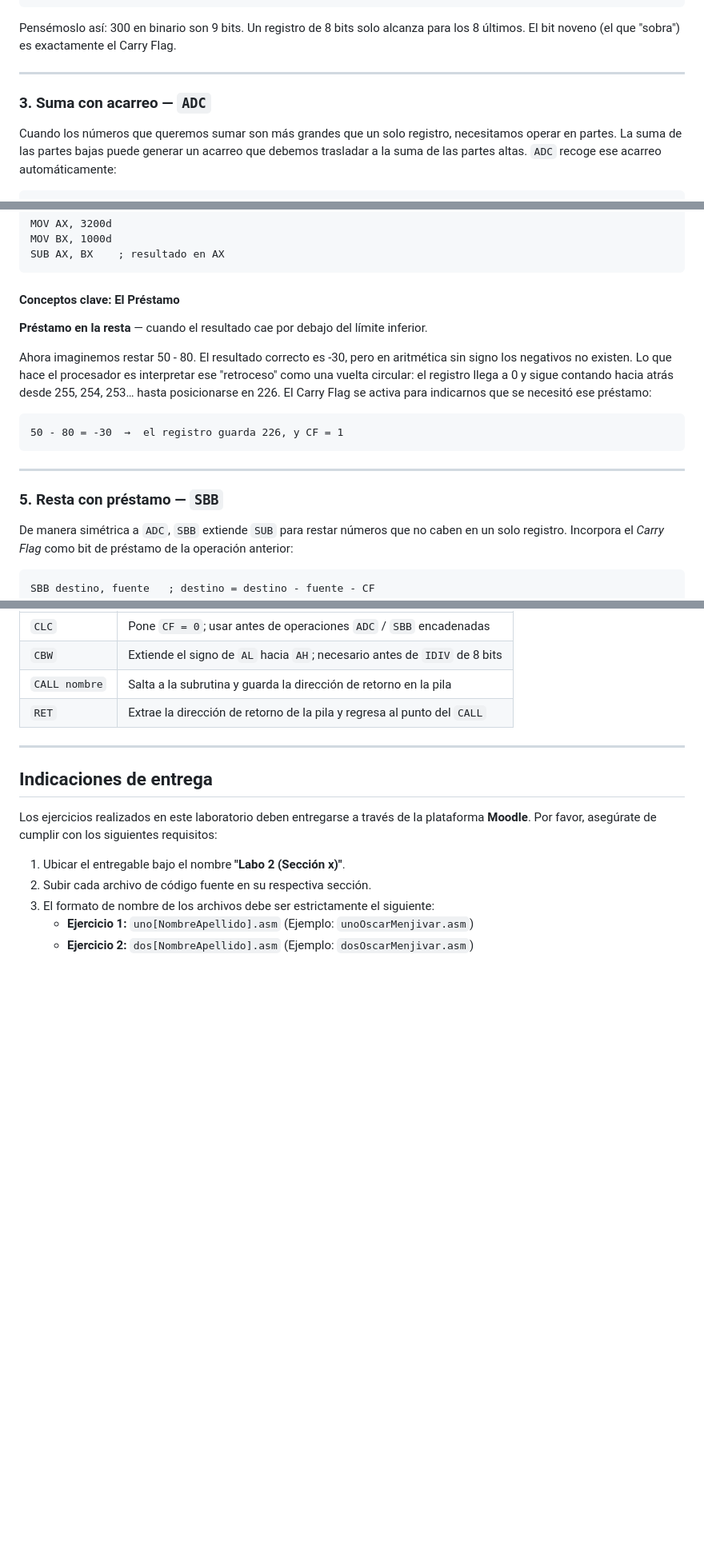
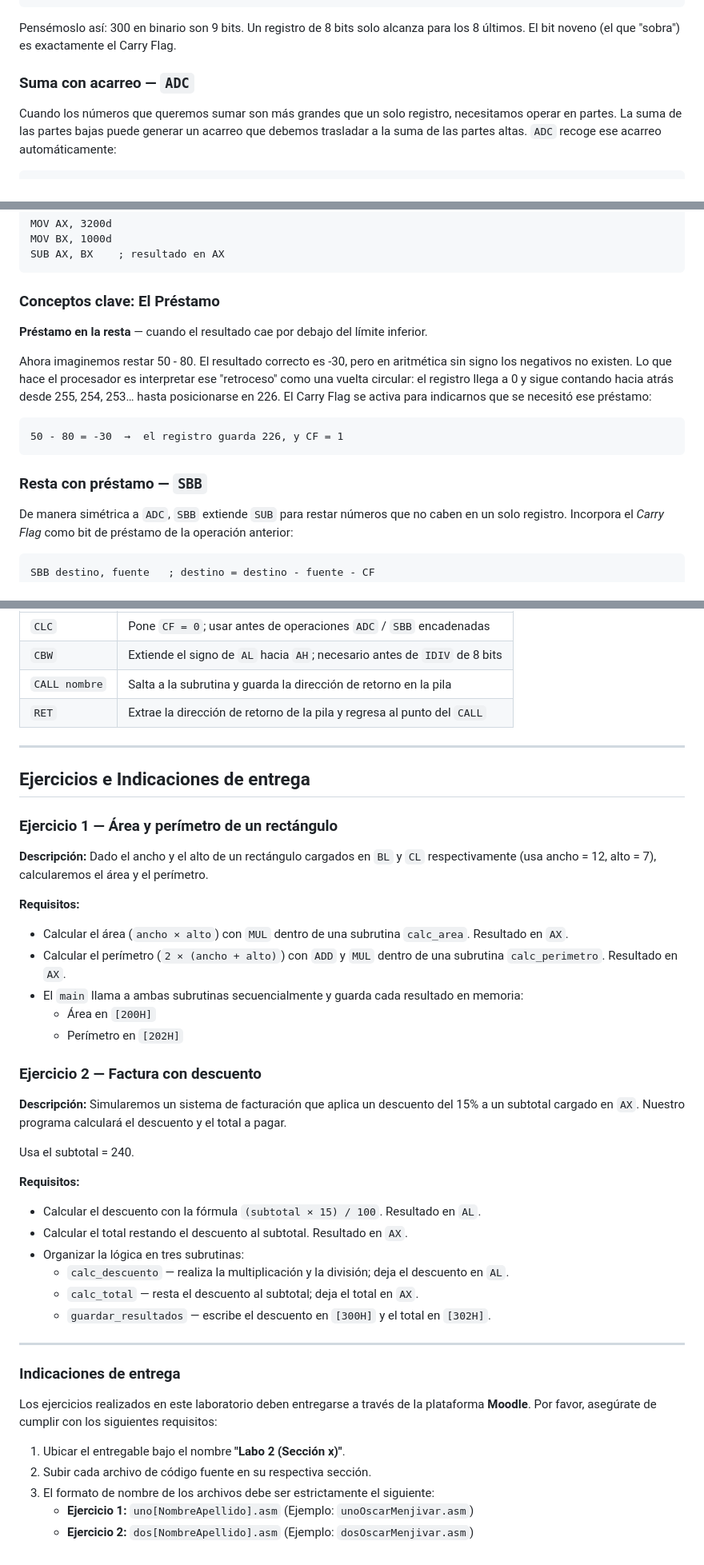
Before and after one commit to 01-Menjivar/AC-Laboratorio-02, a Markdown page: README.md, 3 parts joined by grey strips. Shown at 80% size. Rendered like a GitHub page; blank space fills up the shorter version.

````diff
--- a/README.md
+++ b/README.md
@@ -83,9 +81,7 @@ Imaginemos que sumamos 200 + 100. El resultado correcto es 300, pero 300 no cabe
 
 Pensémoslo así: 300 en binario son 9 bits. Un registro de 8 bits solo alcanza para los 8 últimos. El bit noveno (el que "sobra") es exactamente el Carry Flag.
 
----
-
-### 3. Suma con acarreo — `ADC`
+### Suma con acarreo — `ADC`
 
 Cuando los números que queremos sumar son más grandes que un solo registro, necesitamos operar en partes. La suma de las partes bajas puede generar un acarreo que debemos trasladar a la suma de las partes altas. `ADC` recoge ese acarreo automáticamente:
 
@@ -169,8 +167,7 @@ MOV BX, 1000d
 SUB AX, BX    ; resultado en AX
 ```
 
-
-#### Conceptos clave: El Préstamo
+### Conceptos clave: El Préstamo
 
 **Préstamo en la resta** — cuando el resultado cae por debajo del límite inferior.
 
@@ -180,9 +177,7 @@ Ahora imaginemos restar 50 - 80. El resultado correcto es -30, pero en aritméti
 50 - 80 = -30  →  el registro guarda 226, y CF = 1
 ```
 
----
-
-### 5. Resta con préstamo — `SBB`
+### Resta con préstamo — `SBB`
 
 De manera simétrica a `ADC`, `SBB` extiende `SUB` para restar números que no caben en un solo registro. Incorpora el _Carry Flag_ como bit de préstamo de la operación anterior:
 
@@ -426,12 +393,43 @@ Usa el subtotal = 240.
 
 ---
 
-## Indicaciones de entrega
+## Ejercicios e Indicaciones de entrega
+
+### Ejercicio 1 — Área y perímetro de un rectángulo
+
+**Descripción:** Dado el ancho y el alto de un rectángulo cargados en `BL` y `CL` respectivamente (usa ancho = 12, alto = 7), calcularemos el área y el perímetro.
+
+**Requisitos:**
+
+*   Calcular el área (`ancho × alto`) con `MUL` dentro de una subrutina `calc_area`. Resultado en `AX`.
+*   Calcular el perímetro (`2 × (ancho + alto)`) con `ADD` y `MUL` dentro de una subrutina `calc_perimetro`. Resultado en `AX`.
+*   El `main` llama a ambas subrutinas secuencialmente y guarda cada resultado en memoria:
+    *   Área en `[200H]`
+    *   Perímetro en `[202H]`
+
+### Ejercicio 2 — Factura con descuento
+
+**Descripción:** Simularemos un sistema de facturación que aplica un descuento del 15% a un subtotal cargado en `AX`. Nuestro programa calculará el descuento y el total a pagar.
+
+Usa el subtotal = 240.
+
+**Requisitos:**
+
+*   Calcular el descuento con la fórmula `(subtotal × 15) / 100`. Resultado en `AL`.
+*   Calcular el total restando el descuento al subtotal. Resultado en `AX`.
+*   Organizar la lógica en tres subrutinas:
+    *   `calc_descuento` — realiza la multiplicación y la división; deja el descuento en `AL`.
+    *   `calc_total` — resta el descuento al subtotal; deja el total en `AX`.
+    *   `guardar_resultados` — escribe el descuento en `[300H]` y el total en `[302H]`.
+
+---
+
+### Indicaciones de entrega
 
 Los ejercicios realizados en este laboratorio deben entregarse a través de la plataforma **Moodle**. Por favor, asegúrate de cumplir con los siguientes requisitos:
 
 1.  Ubicar el entregable bajo el nombre **"Labo 2 (Sección x)"**.
 2.  Subir cada archivo de código fuente en su respectiva sección.
 3.  El formato de nombre de los archivos debe ser estrictamente el siguiente:
-    - **Ejercicio 1:** `uno[NombreApellido].asm` (Ejemplo: `unoOscarMenjivar.asm`)
-    - **Ejercicio 2:** `dos[NombreApellido].asm` (Ejemplo: `dosOscarMenjivar.asm`)
+    *   **Ejercicio 1:** `uno[NombreApellido].asm` (Ejemplo: `unoOscarMenjivar.asm`)
+    *   **Ejercicio 2:** `dos[NombreApellido].asm` (Ejemplo: `dosOscarMenjivar.asm`)
````
Also changed, not shown: other parts of README.md (+40 -68 lines).
